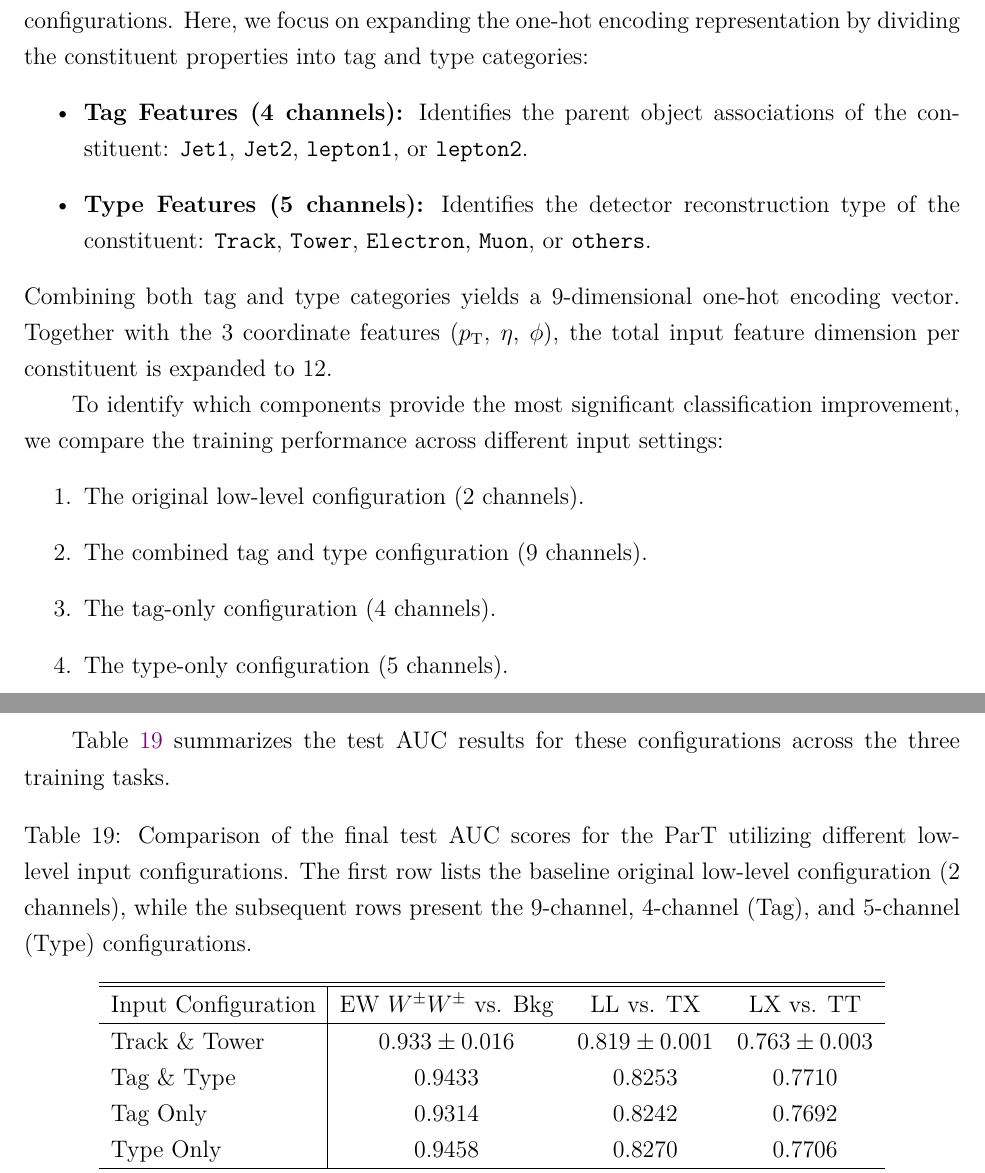
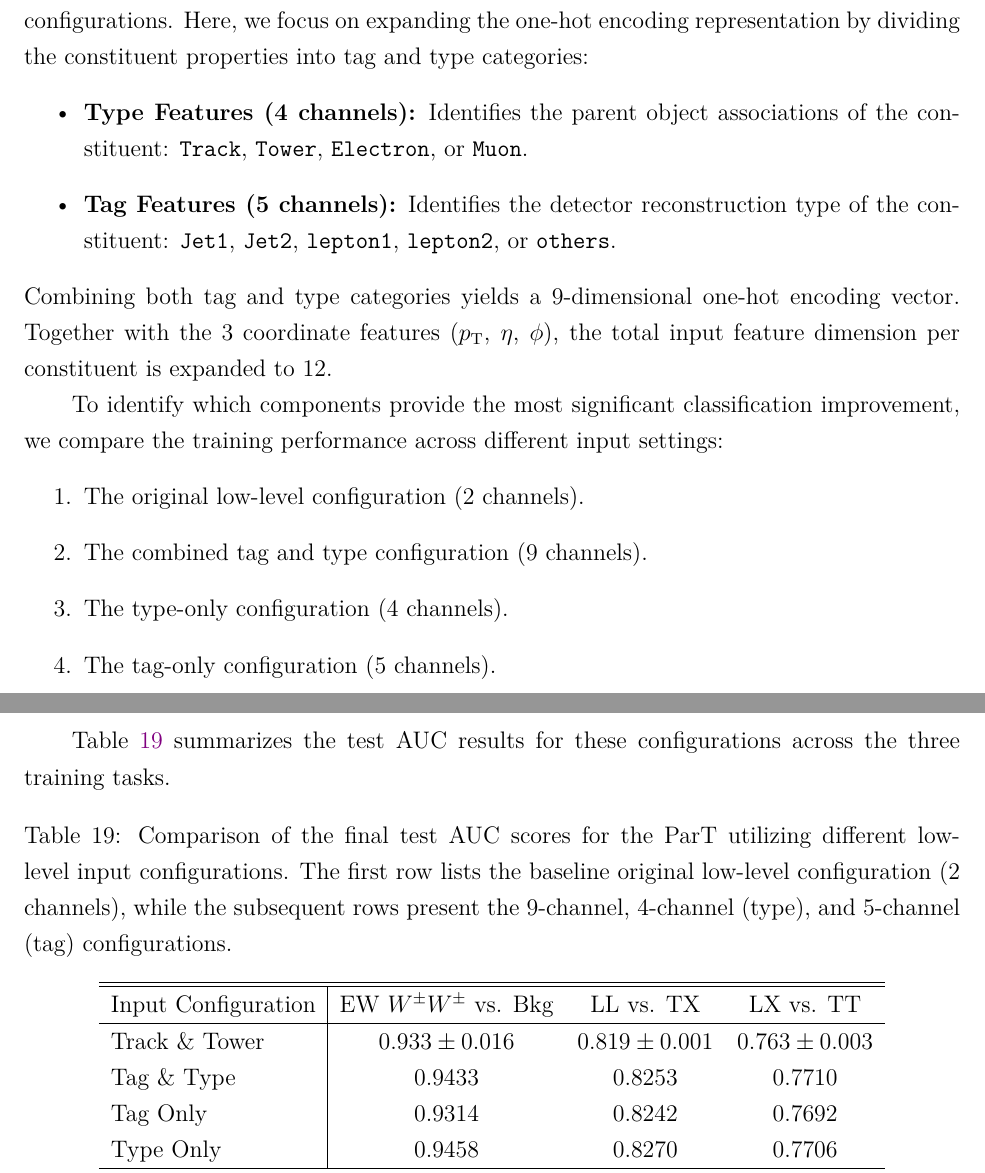
Before and after one commit to r10222035/longitudinal_W, a LaTeX document (Note/note.tex): two parts of pages 49 and 50 of 52, joined at a grey line, cut so that both start at the same text. Compiled offline with XeLaTeX.

Commit message:
Note: Fix the typo of tag and type

```diff
--- a/Note/note.tex
+++ b/Note/note.tex
@@ -1738,8 +1738,8 @@
 
         Since the original low-level configuration did not yield better results for the polarization separation tasks (LL vs. TX and LX vs. TT), we investigate refined low-level input feature configurations. Here, we focus on expanding the one-hot encoding representation by dividing the constituent properties into tag and type categories:
         \begin{itemize}
-            \item \textbf{Tag Features (4 channels):} Identifies the parent object associations of the constituent: \texttt{Jet1}, \texttt{Jet2}, \texttt{lepton1}, or \texttt{lepton2}.
-            \item \textbf{Type Features (5 channels):} Identifies the detector reconstruction type of the constituent: \texttt{Track}, \texttt{Tower}, \texttt{Electron}, \texttt{Muon}, or \texttt{others}.
+            \item \textbf{Type Features (4 channels):} Identifies the parent object associations of the constituent: \texttt{Track}, \texttt{Tower}, \texttt{Electron}, or \texttt{Muon}.
+            \item \textbf{Tag Features (5 channels):} Identifies the detector reconstruction type of the constituent: \texttt{Jet1}, \texttt{Jet2}, \texttt{lepton1}, \texttt{lepton2}, or \texttt{others}.
         \end{itemize}
         Combining both tag and type categories yields a 9-dimensional one-hot encoding vector. Together with the 3 coordinate features ($p_{\text{T}}$, $\eta$, $\phi$), the total input feature dimension per constituent is expanded to 12.
 
@@ -1747,15 +1747,15 @@
         \begin{enumerate}
             \item The original low-level configuration (2 channels).
             \item The combined tag and type configuration (9 channels).
-            \item The tag-only configuration (4 channels).
-            \item The type-only configuration (5 channels).
+            \item The type-only configuration (4 channels).
+            \item The tag-only configuration (5 channels).
         \end{enumerate}
 
         Table~\ref{tab:refined_low_level_comparison} summarizes the test AUC results for these configurations across the three training tasks.
 
         \begin{table}[htbp]
             \centering
-            \caption{Comparison of the final test AUC scores for the ParT utilizing different low-level input configurations. The first row lists the baseline original low-level configuration (2 channels), while the subsequent rows present the 9-channel, 4-channel (Tag), and 5-channel (Type) configurations.}
+            \caption{Comparison of the final test AUC scores for the ParT utilizing different low-level input configurations. The first row lists the baseline original low-level configuration (2 channels), while the subsequent rows present the 9-channel, 4-channel (type), and 5-channel (tag) configurations.}
             \label{tab:refined_low_level_comparison}
             \begin{tabular}{l|ccc}
                 \hline
```
Also changed, not shown: Note/note.pdf.
